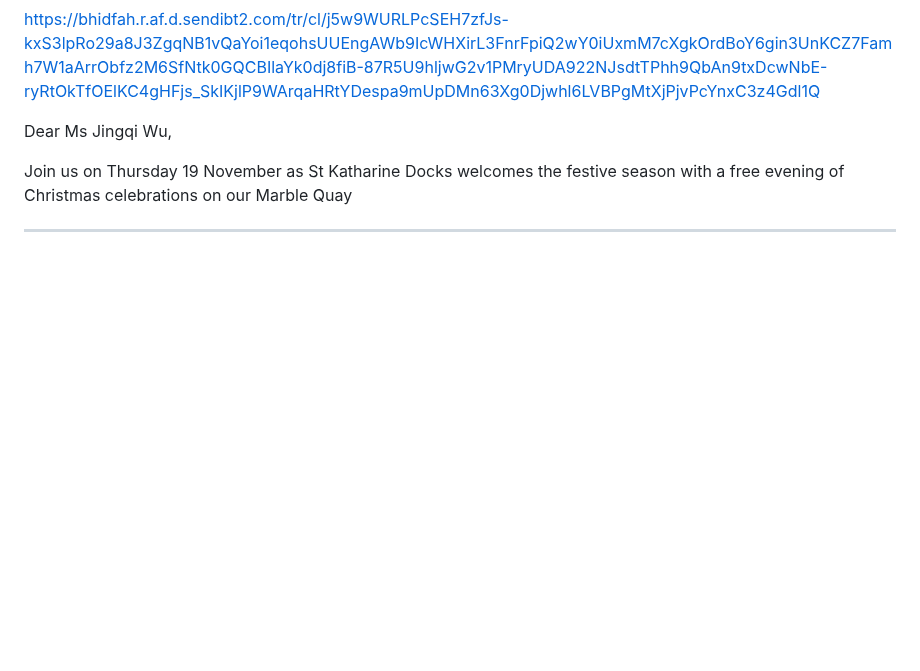
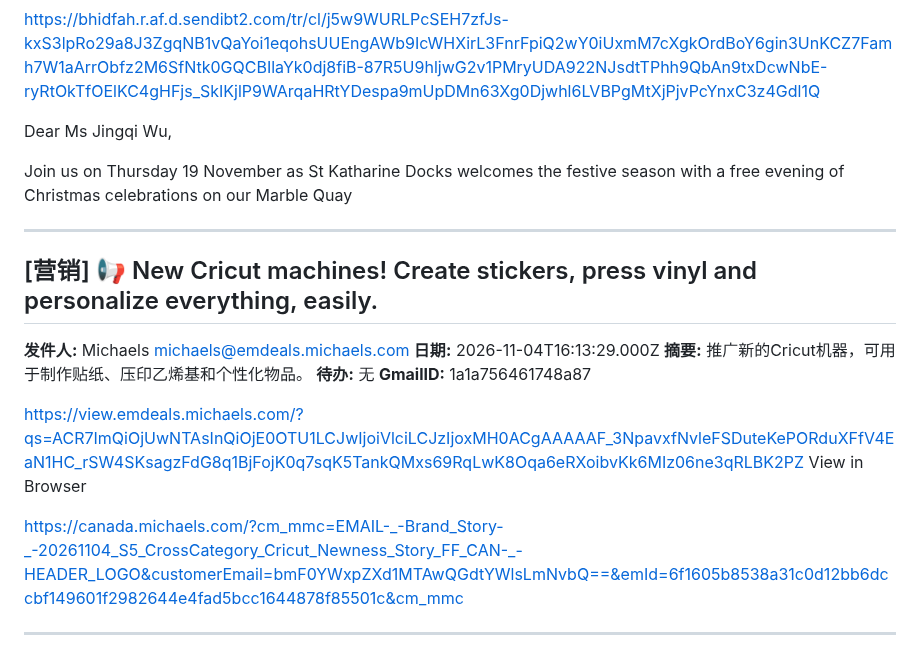
Before and after one commit to frankataix-gif/cathy-fencing, a Markdown page: cathy_data/emails.md, the part around the change. Rendered like a GitHub page; blank space fills up the shorter version.

Commit message:
Append email

```diff
--- a/cathy_data/emails.md
+++ b/cathy_data/emails.md
@@ -3587,3 +3587,27 @@ season with a free evening of Christmas celebrations on our Marble Quay
 
 
 ---
+
+## [营销] 📢 New Cricut machines! Create stickers, press vinyl and personalize everything, easily.
+
+**发件人:** Michaels <michaels@emdeals.michaels.com>
+**日期:** 2026-11-04T16:13:29.000Z
+**摘要:** 推广新的Cricut机器，可用于制作贴纸、压印乙烯基和个性化物品。
+**待办:** 无
+**GmailID:** 1a1a756461748a87
+
+
+
+
+
+
+
+
+
+
+https://view.emdeals.michaels.com/?qs=ACR7ImQiOjUwNTAsInQiOjE0OTU1LCJwIjoiVlciLCJzIjoxMH0ACgAAAAAF_3NpavxfNvleFSDuteKePORduXFfV4EaN1HC_rSW4SKsagzFdG8q1BjFojK0q7sqK5TankQMxs69RqLwK8Oqa6eRXoibvKk6MIz06ne3qRLBK2PZ
+View in Browser
+
+https://canada.michaels.com/?cm_mmc=EMAIL-_-Brand_Story-_-20261104_S5_CrossCategory_Cricut_Newness_Story_FF_CAN-_-HEADER_LOGO&customerEmail=bmF0YWxpZXd1MTAwQGdtYWlsLmNvbQ==&emId=6f1605b8538a31c0d12bb6dccbf149601f2982644e4fad5bcc1644878f85501c&cm_mmc
+
+---
```
